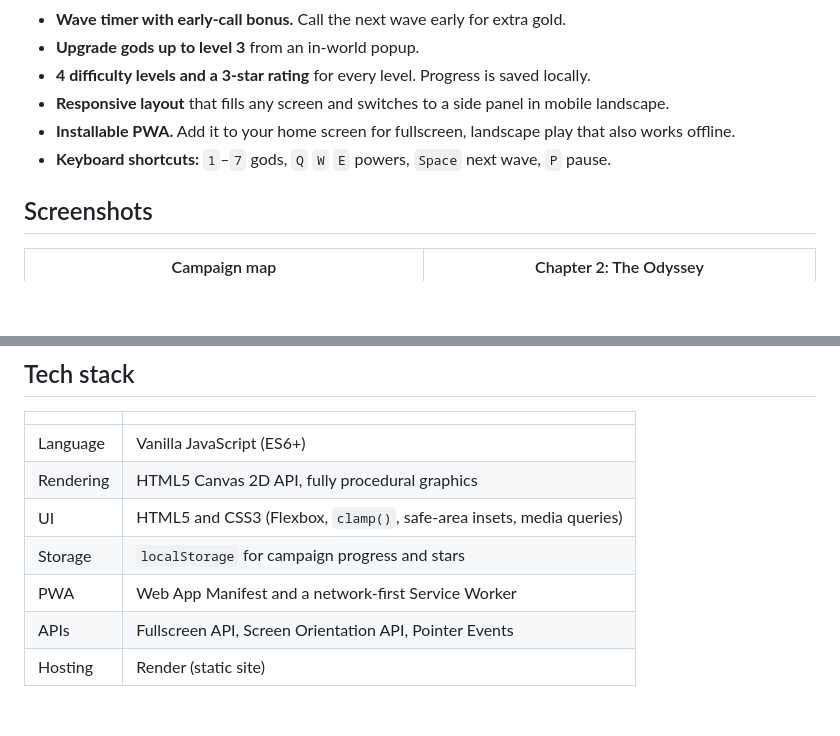
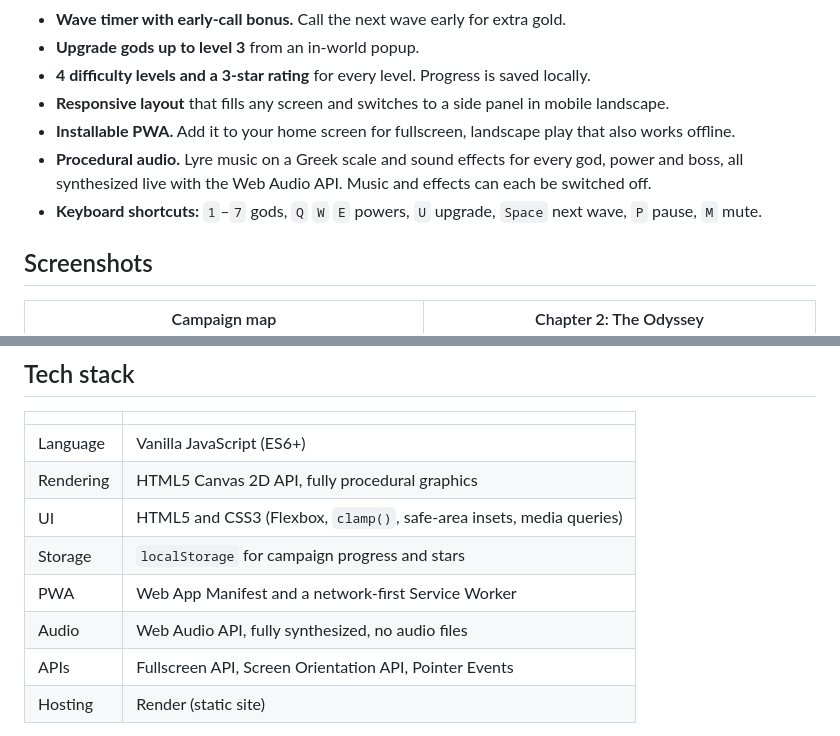
Before and after one commit to G-Developerr/Olympus-Defense, a Markdown page: README.md, 2 parts joined by grey strips. GitHub-like rendering; blank space fills up the shorter version.

Commit message:
Enhance README with audio info and shortcut updates
Added procedural audio details and updated keyboard shortcuts.

```diff
--- a/README.md
+++ b/README.md
@@ -23,7 +23,8 @@ The game is written in plain JavaScript on an HTML5 Canvas, with no frameworks,
 - **4 difficulty levels and a 3-star rating** for every level. Progress is saved locally.
 - **Responsive layout** that fills any screen and switches to a side panel in mobile landscape.
 - **Installable PWA.** Add it to your home screen for fullscreen, landscape play that also works offline.
-- **Keyboard shortcuts:** `1`–`7` gods, `Q` `W` `E` powers, `Space` next wave, `P` pause.
+- **Procedural audio.** Lyre music on a Greek scale and sound effects for every god, power and boss, all synthesized live with the Web Audio API. Music and effects can each be switched off.
+- **Keyboard shortcuts:** `1`–`7` gods, `Q` `W` `E` powers, `U` upgrade, `Space` next wave, `P` pause, `M` mute.
 
 ## Screenshots
 
@@ -40,6 +41,7 @@ The game is written in plain JavaScript on an HTML5 Canvas, with no frameworks,
 | UI | HTML5 and CSS3 (Flexbox, `clamp()`, safe-area insets, media queries) |
 | Storage | `localStorage` for campaign progress and stars |
 | PWA | Web App Manifest and a network-first Service Worker |
+| Audio | Web Audio API, fully synthesized, no audio files |
 | APIs | Fullscreen API, Screen Orientation API, Pointer Events |
 | Hosting | Render (static site) |
 
```
